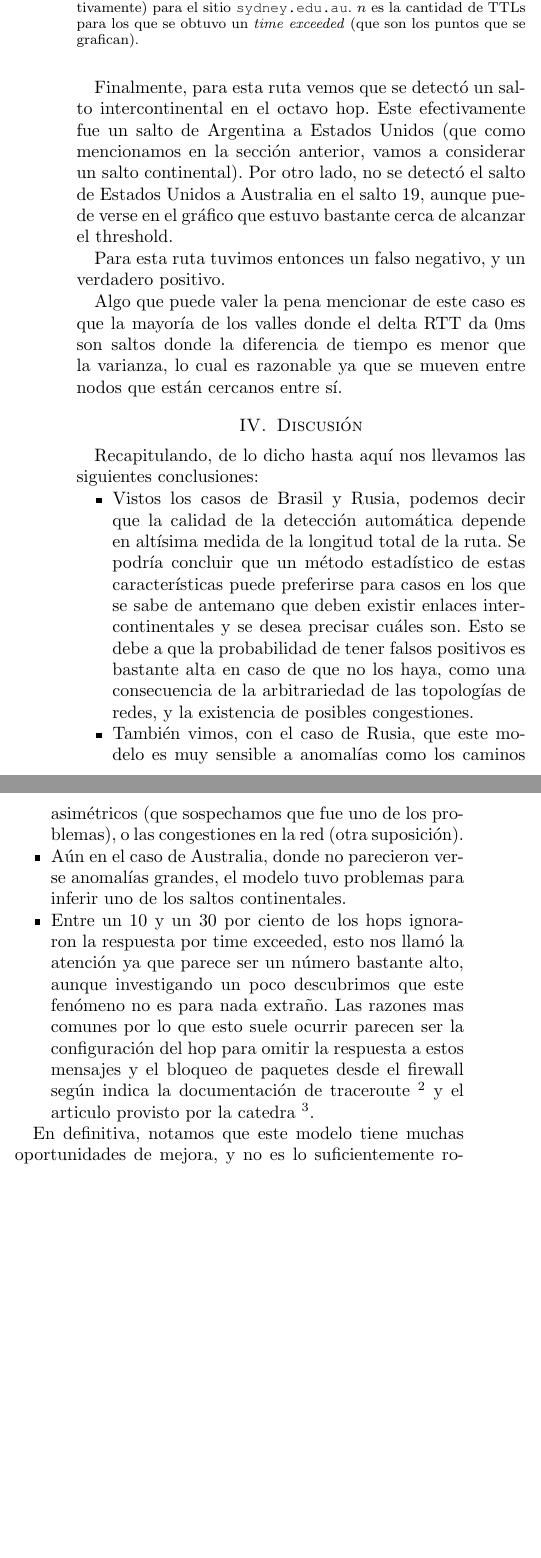
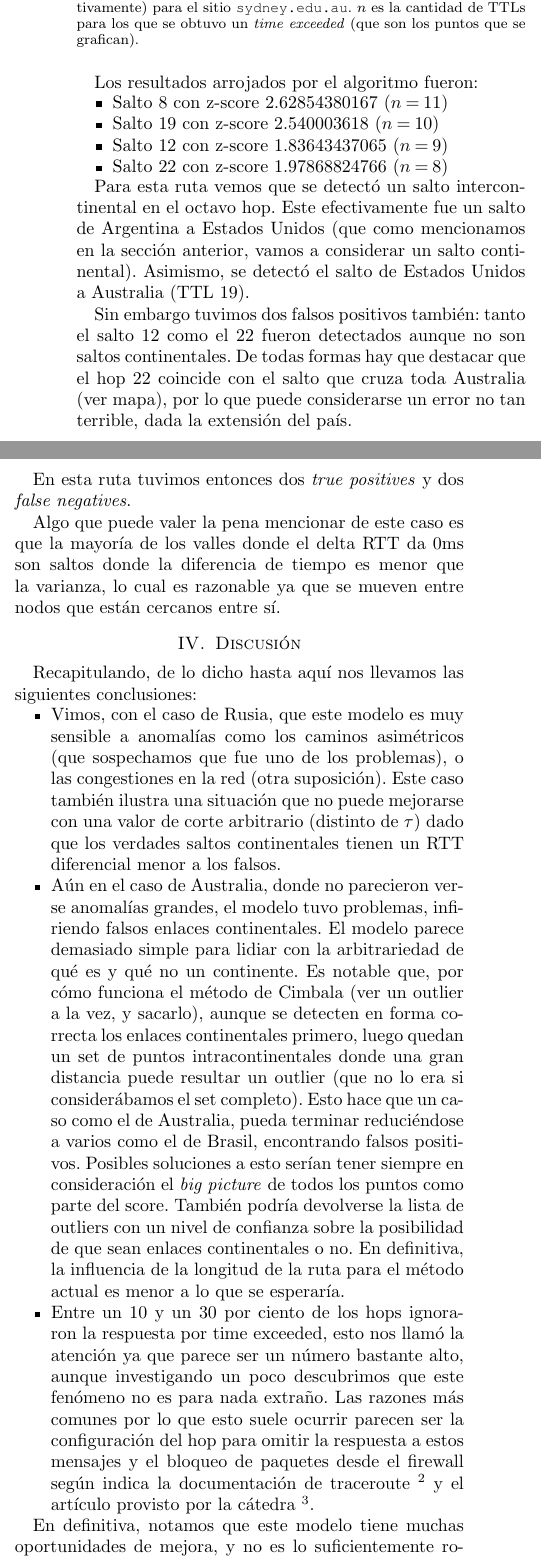
Before and after one commit to mathigatti/tdc-tp2, a LaTeX paper (informe/informe.tex, which reads informe/conclusion.tex, informe/resultados.tex): two parts of the columns of page 4 of 4 before the commit and two parts of the columns of page 4 of 5 after it, joined at a grey line, cut so that both start at the same text, the shorter picture padded with empty space. Compiled offline with pdfLaTeX.

Commit message:
Updates report

```diff
--- a/informe/conclusion.tex
+++ b/informe/conclusion.tex
@@ -3,10 +3,9 @@
 Recapitulando, de lo dicho hasta aquí nos llevamos las siguientes conclusiones:
 
 \begin{itemize}
-	\item Vistos los casos de Brasil y Rusia, podemos decir que la calidad de la detección automática depende en altísima medida de la longitud total de la ruta. Se podría concluir que un método estadístico de estas características puede preferirse para casos en los que se sabe de antemano que deben existir enlaces intercontinentales y se desea precisar cuáles son. Esto se debe a que la probabilidad de tener falsos positivos es bastante alta en caso de que no los haya, como una consecuencia de la arbitrariedad de las topologías de redes, y la existencia de posibles congestiones.
-	\item También vimos, con el caso de Rusia, que este modelo es muy sensible a anomalías como los caminos asimétricos (que sospechamos que fue uno de los problemas), o las congestiones en la red (otra suposición).
-	\item Aún en el caso de Australia, donde no parecieron verse anomalías grandes, el modelo tuvo problemas para inferir uno de los saltos continentales.
-	\item Entre un 10 y un 30 por ciento de los hops ignoraron la respuesta por time exceeded, esto nos llamó la atención ya que parece ser un número bastante alto, aunque investigando un poco descubrimos que este fenómeno no es para nada extraño. Las razones mas comunes por lo que esto suele ocurrir parecen ser la configuración del hop para omitir la respuesta a estos mensajes y el bloqueo de paquetes desde el firewall según indica la documentación de traceroute \footnote{http://web.mit.edu/freebsd/head/contrib/traceroute/traceroute.c} y el articulo provisto por la catedra \footnote{https://www.net.in.tum.de/fileadmin/TUM/NET/NET-2012-08-1/NET-2012-08-1\_02.pdf}.
+	\item Vimos, con el caso de Rusia, que este modelo es muy sensible a anomalías como los caminos asimétricos (que sospechamos que fue uno de los problemas), o las congestiones en la red (otra suposición). Este caso también ilustra una situación que no puede mejorarse con una valor de corte arbitrario (distinto de $\tau$) dado que los verdades saltos continentales tienen un RTT diferencial menor a los falsos.
+	\item Aún en el caso de Australia, donde no parecieron verse anomalías grandes, el modelo tuvo problemas, infiriendo falsos enlaces continentales. El modelo parece demasiado simple para lidiar con la arbitrariedad de qué es y qué no un continente. Es notable que, por cómo funciona el método de Cimbala (ver un outlier a la vez, y sacarlo), aunque se detecten en forma correcta los enlaces continentales primero, luego quedan un set de puntos intracontinentales donde una gran distancia puede resultar un outlier (que no lo era si considerábamos el set completo). Esto hace que un caso como el de Australia, pueda terminar reduciéndose a varios como el de Brasil, encontrando falsos positivos. Posibles soluciones a esto serían tener siempre en consideración el \emph{big picture} de todos los puntos como parte del score. También podría devolverse la lista de outliers con un nivel de confianza sobre la posibilidad de que sean enlaces continentales o no. En definitiva, la influencia de la longitud de la ruta para el método actual es menor a lo que se esperaría.
+	\item Entre un 10 y un 30 por ciento de los hops ignoraron la respuesta por time exceeded, esto nos llamó la atención ya que parece ser un número bastante alto, aunque investigando un poco descubrimos que este fenómeno no es para nada extraño. Las razones más comunes por lo que esto suele ocurrir parecen ser la configuración del hop para omitir la respuesta a estos mensajes y el bloqueo de paquetes desde el firewall según indica la documentación de traceroute \footnote{http://web.mit.edu/freebsd/head/contrib/traceroute/traceroute.c} y el artículo provisto por la cátedra \footnote{https://www.net.in.tum.de/fileadmin/TUM/NET/NET-2012-08-1/NET-2012-08-1\_02.pdf}.
 
 \end{itemize}
 
--- a/informe/resultados.tex
+++ b/informe/resultados.tex
@@ -87,8 +100,19 @@ De los 26 saltos necesarios para llegar al destino 6 no respondieron el TTL, res
   \caption{\footnotesize RTT entre saltos (antes y después de normalizar respectivamente) para el sitio \texttt{sydney.edu.au}. $n$ es la cantidad de TTLs para los que se obtuvo un \emph{time exceeded} (que son los puntos que se grafican).}
 \end{figure}
 
-Finalmente, para esta ruta vemos que se detectó un salto intercontinental en el octavo hop. Este efectivamente fue un salto de Argentina a Estados Unidos (que como mencionamos en la sección anterior, vamos a considerar un salto continental). Por otro lado, no se detectó el salto de Estados Unidos a Australia en el salto 19, aunque puede verse en el gráfico que estuvo bastante cerca de alcanzar el threshold.
+Los resultados arrojados por el algoritmo fueron:
 
-Para esta ruta tuvimos entonces un falso negativo, y un verdadero positivo.
+\begin{itemize}
+  \item Salto 8 con z-score 2.62854380167 ($n=11$)
+  \item Salto 19 con z-score 2.540003618 ($n=10$)
+  \item Salto 12 con z-score 1.83643437065 ($n=9$)
+  \item Salto 22 con z-score 1.97868824766 ($n=8$)
+\end{itemize}
+
+Para esta ruta vemos que se detectó un salto intercontinental en el octavo hop. Este efectivamente fue un salto de Argentina a Estados Unidos (que como mencionamos en la sección anterior, vamos a considerar un salto continental). Asimismo, se detectó el salto de Estados Unidos a Australia (TTL 19).
+
+Sin embargo tuvimos dos falsos positivos también: tanto el salto 12 como el 22 fueron detectados aunque no son saltos continentales. De todas formas hay que destacar que el hop 22 coincide con el salto que cruza toda Australia (ver mapa), por lo que puede considerarse un error no tan terrible, dada la extensión del país.
+
+En esta ruta tuvimos entonces dos \emph{true positives} y dos \emph{false negatives}.
 
 Algo que puede valer la pena mencionar de este caso es que la mayoría de los valles donde el delta RTT da 0ms son saltos donde la diferencia de tiempo es menor que la varianza, lo cual es razonable ya que se mueven entre nodos que están cercanos entre sí.
```
Also changed, not shown: informe/metodos.tex (+1 -1 lines), informe/informe.pdf, informe/resultados.tex (27 more changed lines).
